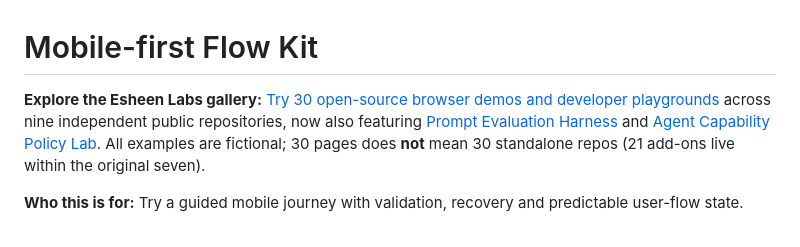
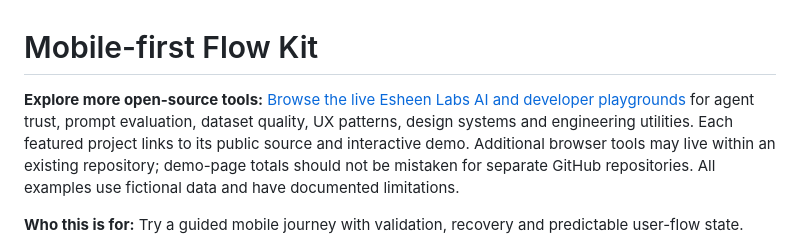
Before and after one commit to esheenj/mobile-first-flow-kit-oss, a Markdown page: README.md, the part around the change. GitHub-like rendering.

Commit message:
docs: evergreen public Labs discovery without stale counts

```diff
--- a/README.md
+++ b/README.md
@@ -1,6 +1,6 @@
 # Mobile-first Flow Kit
 
-**Explore the Esheen Labs gallery:** [Try 30 open-source browser demos and developer playgrounds](https://esheenj.github.io/compound-intelligence-starter/) across nine independent public repositories, now also featuring [Prompt Evaluation Harness](https://esheenj.github.io/prompt-evaluation-harness-oss/) and [Agent Capability Policy Lab](https://esheenj.github.io/agent-capability-policy-lab/). All examples are fictional; 30 pages does **not** mean 30 standalone repos (21 add-ons live within the original seven).
+**Explore more open-source tools:** [Browse the live Esheen Labs AI and developer playgrounds](https://esheenj.github.io/compound-intelligence-starter/) for agent trust, prompt evaluation, dataset quality, UX patterns, design systems and engineering utilities. Each featured project links to its public source and interactive demo. Additional browser tools may live within an existing repository; demo-page totals should not be mistaken for separate GitHub repositories. All examples use fictional data and have documented limitations.
 
 **Who this is for:** Try a guided mobile journey with validation, recovery and predictable user-flow state.
 
```
